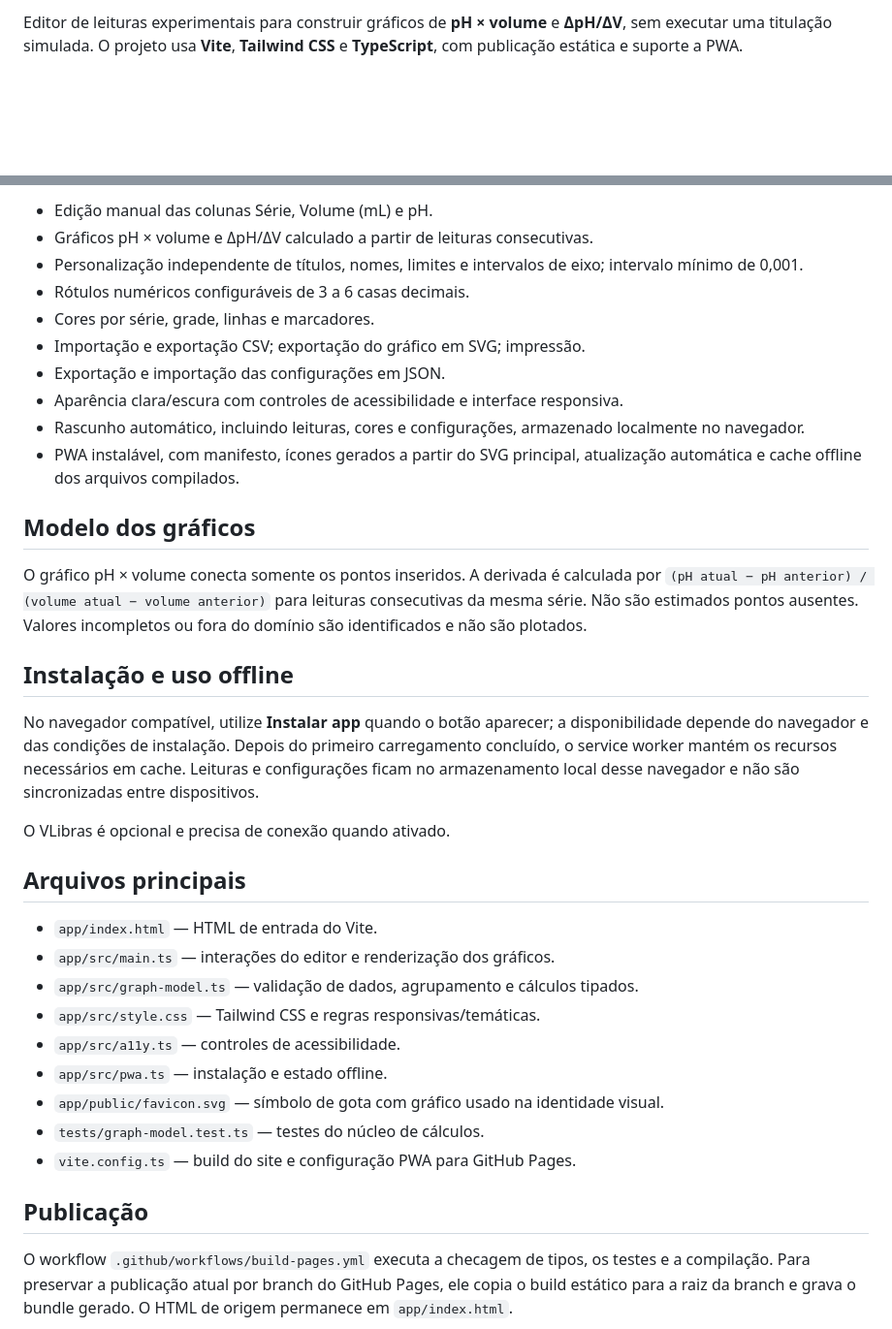
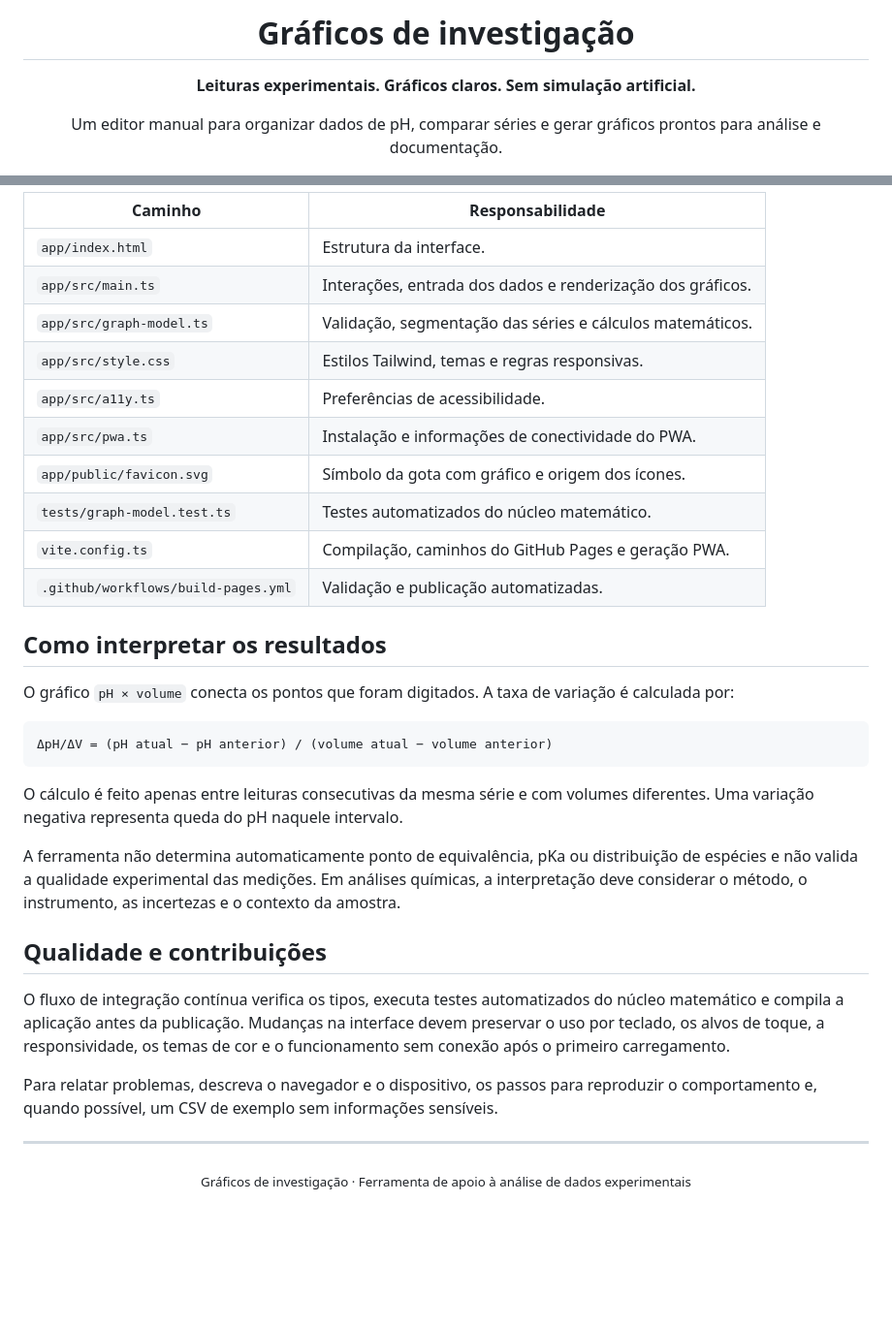
Before and after one commit to qui-x/graficosdetitula-o, a Markdown page: README.md, 2 parts joined by grey strips. Shown at 97% size. Rendered like a GitHub page; blank space fills up the shorter version.

Commit message:
docs: harmonizar README com apresentação da main

````diff
--- a/README.md
+++ b/README.md
@@ -2,3 +3,5 @@
 
-Editor de leituras experimentais para construir gráficos de **pH × volume** e **ΔpH/ΔV**, sem executar uma titulação simulada. O projeto usa **Vite**, **Tailwind CSS** e **TypeScript**, com publicação estática e suporte a PWA.
+  <h1>Gráficos de investigação</h1>
+  <p><strong>Leituras experimentais. Gráficos claros. Sem simulação artificial.</strong></p>
+  <p>Um editor manual para organizar dados de pH, comparar séries e gerar gráficos prontos para análise e documentação.</p>
 
@@ -26,37 +82,37 @@ Tailwind CSS, TypeScript e Vite são ferramentas de desenvolvimento: os utilizad
 
-- Edição manual das colunas Série, Volume (mL) e pH.
-- Gráficos pH × volume e ΔpH/ΔV calculado a partir de leituras consecutivas.
-- Personalização independente de títulos, nomes, limites e intervalos de eixo; intervalo mínimo de 0,001.
-- Rótulos numéricos configuráveis de 3 a 6 casas decimais.
-- Cores por série, grade, linhas e marcadores.
-- Importação e exportação CSV; exportação do gráfico em SVG; impressão.
-- Exportação e importação das configurações em JSON.
-- Aparência clara/escura com controles de acessibilidade e interface responsiva.
-- Rascunho automático, incluindo leituras, cores e configurações, armazenado localmente no navegador.
-- PWA instalável, com manifesto, ícones gerados a partir do SVG principal, atualização automática e cache offline dos arquivos compilados.
+| Caminho | Responsabilidade |
+| --- | --- |
+| `app/index.html` | Estrutura da interface. |
+| `app/src/main.ts` | Interações, entrada dos dados e renderização dos gráficos. |
+| `app/src/graph-model.ts` | Validação, segmentação das séries e cálculos matemáticos. |
+| `app/src/style.css` | Estilos Tailwind, temas e regras responsivas. |
+| `app/src/a11y.ts` | Preferências de acessibilidade. |
+| `app/src/pwa.ts` | Instalação e informações de conectividade do PWA. |
+| `app/public/favicon.svg` | Símbolo da gota com gráfico e origem dos ícones. |
+| `tests/graph-model.test.ts` | Testes automatizados do núcleo matemático. |
+| `vite.config.ts` | Compilação, caminhos do GitHub Pages e geração PWA. |
+| `.github/workflows/build-pages.yml` | Validação e publicação automatizadas. |
 
-## Modelo dos gráficos
+## Como interpretar os resultados
 
-O gráfico pH × volume conecta somente os pontos inseridos. A derivada é calculada por `(pH atual − pH anterior) / (volume atual − volume anterior)` para leituras consecutivas da mesma série. Não são estimados pontos ausentes. Valores incompletos ou fora do domínio são identificados e não são plotados.
+O gráfico `pH × volume` conecta os pontos que foram digitados. A taxa de variação é calculada por:
 
-## Instalação e uso offline
+```text
+ΔpH/ΔV = (pH atual − pH anterior) / (volume atual − volume anterior)
+```
 
-No navegador compatível, utilize **Instalar app** quando o botão aparecer; a disponibilidade depende do navegador e das condições de instalação. Depois do primeiro carregamento concluído, o service worker mantém os recursos necessários em cache. Leituras e configurações ficam no armazenamento local desse navegador e não são sincronizadas entre dispositivos.
+O cálculo é feito apenas entre leituras consecutivas da mesma série e com volumes diferentes. Uma variação negativa representa queda do pH naquele intervalo.
 
-O VLibras é opcional e precisa de conexão quando ativado.
+A ferramenta não determina automaticamente ponto de equivalência, pKa ou distribuição de espécies e não valida a qualidade experimental das medições. Em análises químicas, a interpretação deve considerar o método, o instrumento, as incertezas e o contexto da amostra.
 
-## Arquivos principais
+## Qualidade e contribuições
 
-- `app/index.html` — HTML de entrada do Vite.
-- `app/src/main.ts` — interações do editor e renderização dos gráficos.
-- `app/src/graph-model.ts` — validação de dados, agrupamento e cálculos tipados.
-- `app/src/style.css` — Tailwind CSS e regras responsivas/temáticas.
-- `app/src/a11y.ts` — controles de acessibilidade.
-- `app/src/pwa.ts` — instalação e estado offline.
-- `app/public/favicon.svg` — símbolo de gota com gráfico usado na identidade visual.
-- `tests/graph-model.test.ts` — testes do núcleo de cálculos.
-- `vite.config.ts` — build do site e configuração PWA para GitHub Pages.
+O fluxo de integração contínua verifica os tipos, executa testes automatizados do núcleo matemático e compila a aplicação antes da publicação. Mudanças na interface devem preservar o uso por teclado, os alvos de toque, a responsividade, os temas de cor e o funcionamento sem conexão após o primeiro carregamento.
 
-## Publicação
+Para relatar problemas, descreva o navegador e o dispositivo, os passos para reproduzir o comportamento e, quando possível, um CSV de exemplo sem informações sensíveis.
 
-O workflow `.github/workflows/build-pages.yml` executa a checagem de tipos, os testes e a compilação. Para preservar a publicação atual por branch do GitHub Pages, ele copia o build estático para a raiz da branch e grava o bundle gerado. O HTML de origem permanece em `app/index.html`.
+---
+
+<div align="center">
+  <sub>Gráficos de investigação · Ferramenta de apoio à análise de dados experimentais</sub>
+</div>
````
Also changed, not shown: other parts of README.md (+60 -6 lines).
